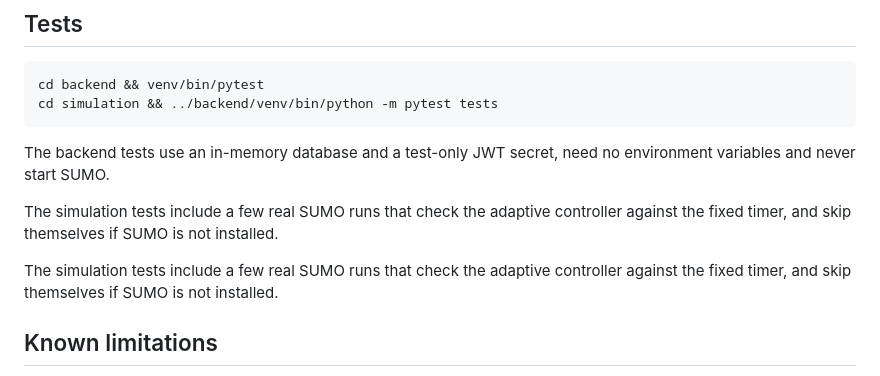
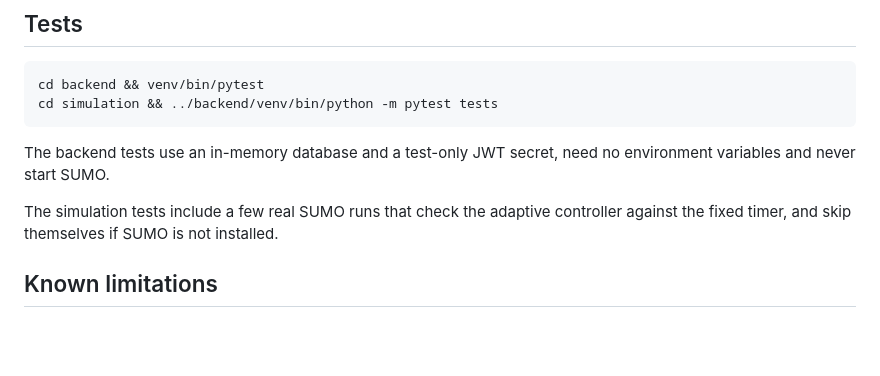
Before and after one commit to Friasru/ATCS-Adaptive-Traffic-Control-System, a Markdown page: README.md, the part around the change. GitHub-like rendering; blank space fills up the shorter version.

```diff
--- a/README.md
+++ b/README.md
@@ -112,8 +112,6 @@ The backend tests use an in-memory database and a test-only JWT secret, need no
 
 The simulation tests include a few real SUMO runs that check the adaptive controller against the fixed timer, and skip themselves if SUMO is not installed.
 
-The simulation tests include a few real SUMO runs that check the adaptive controller against the fixed timer, and skip themselves if SUMO is not installed.
-
 ## Known limitations
 
 - Runs execute synchronously inside the POST /api/runs request (a few seconds per simulated hour); there is no job queue.
```
